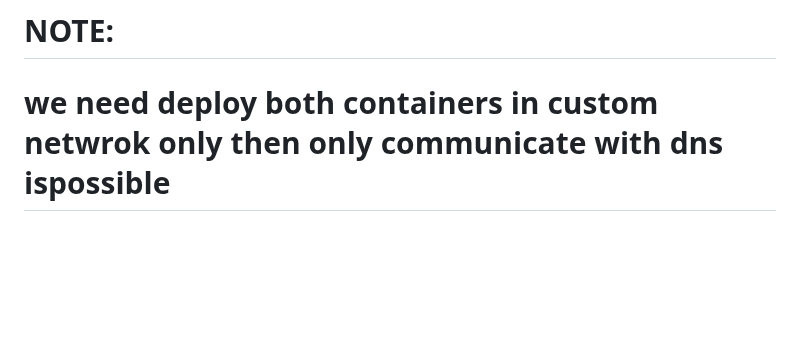
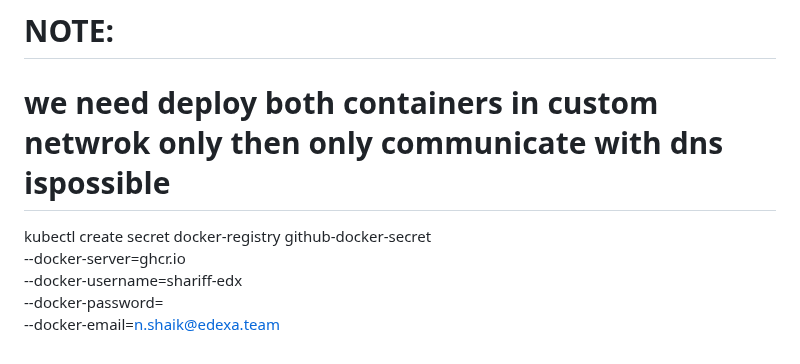
Before and after one commit to test-navab/python-app, a Markdown page: README.md, the part around the change. Drawn GitHub-style; blank space fills up the shorter version.

```diff
--- a/README.md
+++ b/README.md
@@ -122,3 +122,11 @@ docker run --name mysql --network=my-net -e MYSQL_ROOT_PASSWORD=root -e MYSQL_DA
 
 # NOTE:
    # we need deploy both containers in custom netwrok only then only communicate with dns ispossible
+
+
+
+kubectl create secret docker-registry github-docker-secret \
+  --docker-server=ghcr.io \
+  --docker-username=shariff-edx \
+  --docker-password= \
+  --docker-email=n.shaik@edexa.team
```
